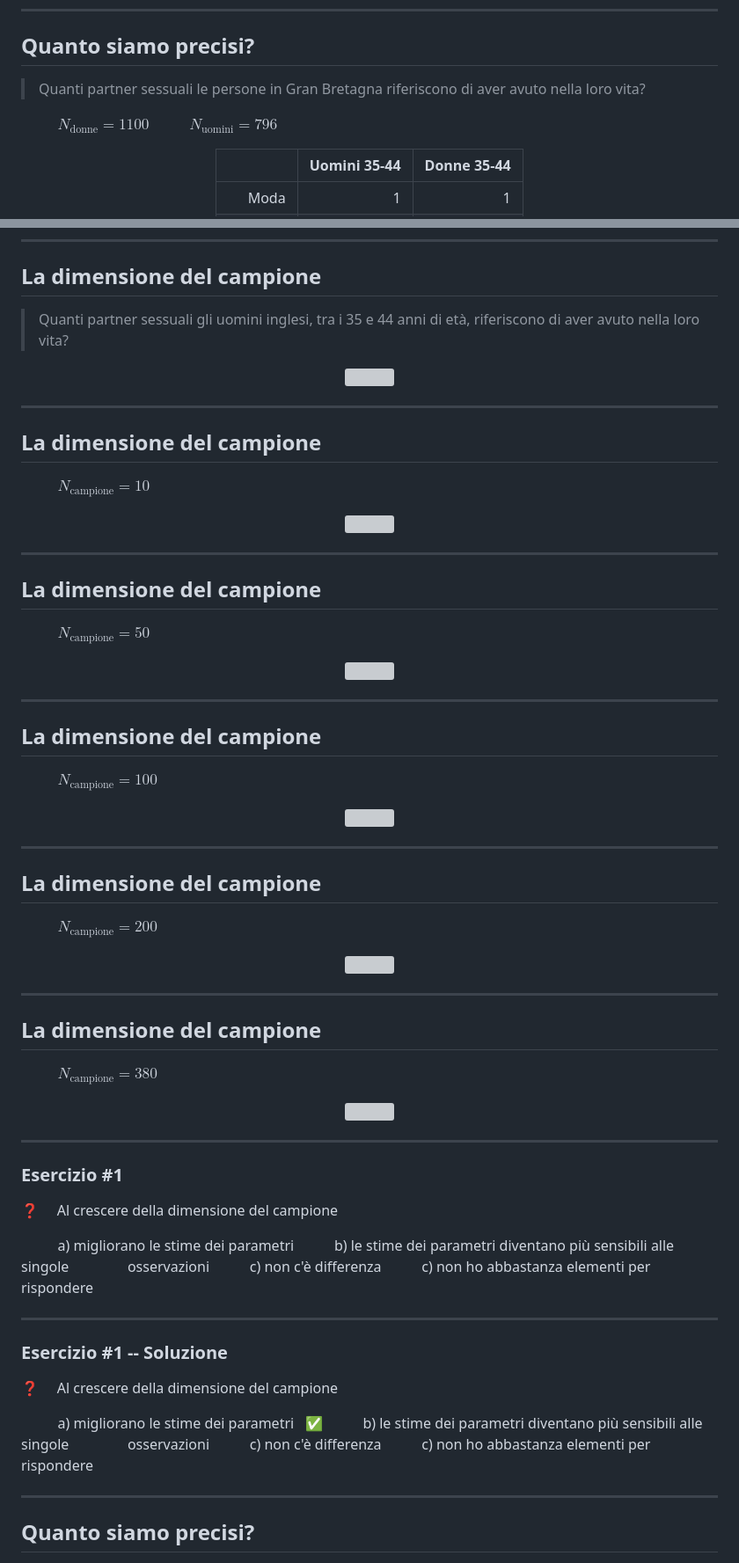
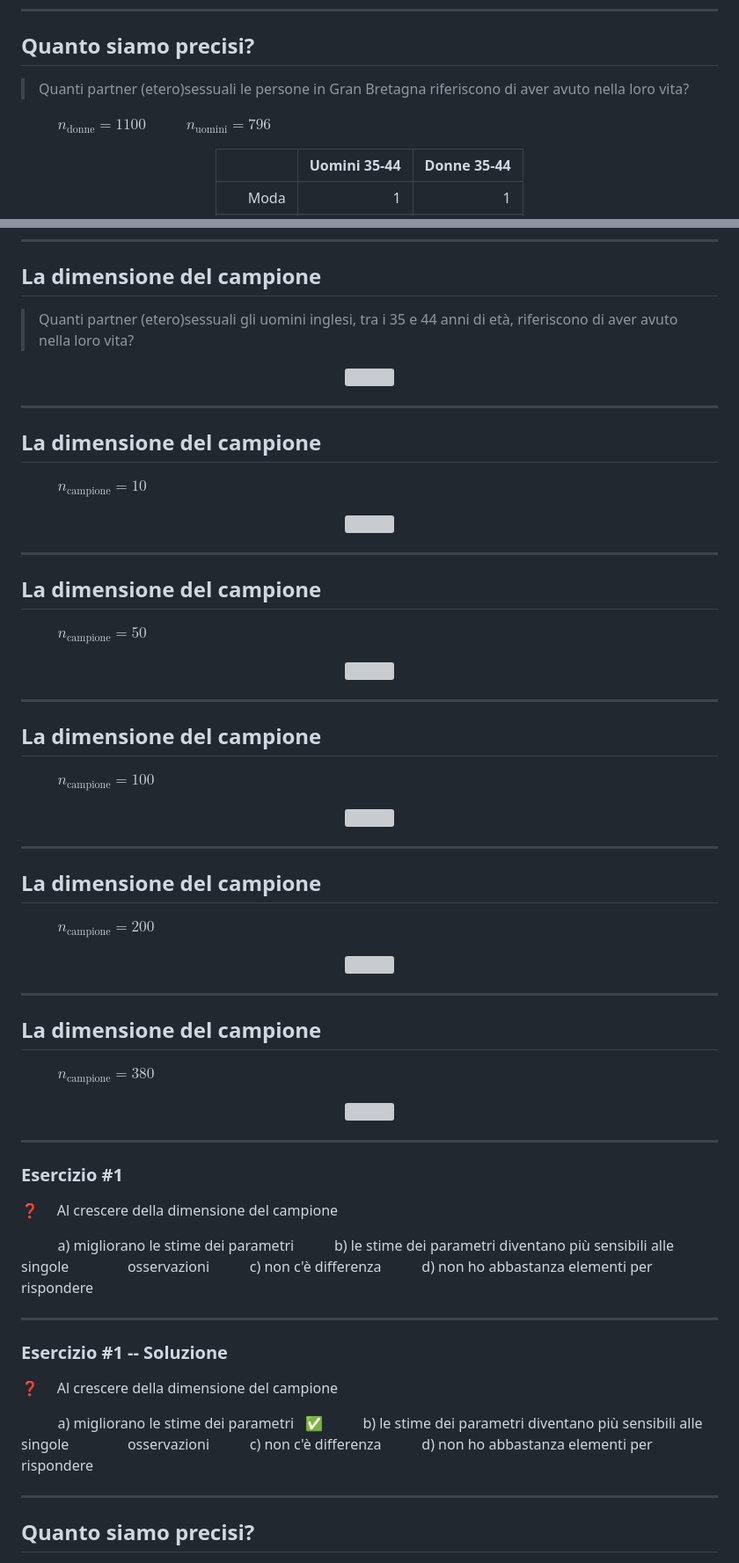
Before and after one commit to alesssia/biostat_101, a Markdown page: 07_Estimates_and_CI.md, 2 parts joined by grey strips. Shown: that part at 88% size. Rendered like a GitHub page; grey boxes are pictures that could not be loaded.

```diff
--- a/07_Estimates_and_CI.md
+++ b/07_Estimates_and_CI.md
@@ -90,7 +90,7 @@ Sulla base di un campione estratto casualmente da 1 popolazione cosa può essere
 
 <div style="font-size: 90%">
 
-> Quanti partner sessuali le persone in Gran Bretagna riferiscono di aver avuto nella loro vita?
+> Quanti partner (etero)sessuali le persone in Gran Bretagna riferiscono di aver avuto nella loro vita?
 
 </div>
 
@@ -99,8 +99,8 @@ Sulla base di un campione estratto casualmente da 1 popolazione cosa può essere
 
 <span style="display:block; height:30px;"></span>
 
-&nbsp;&nbsp;&nbsp;&nbsp;&nbsp;&nbsp;&nbsp;&nbsp;&nbsp; $N_\text{donne} = 1100$
-&nbsp;&nbsp;&nbsp;&nbsp;&nbsp;&nbsp;&nbsp;&nbsp;&nbsp; $N_\text{uomini} = 796$
+&nbsp;&nbsp;&nbsp;&nbsp;&nbsp;&nbsp;&nbsp;&nbsp;&nbsp; $n_\text{donne} = 1100$
+&nbsp;&nbsp;&nbsp;&nbsp;&nbsp;&nbsp;&nbsp;&nbsp;&nbsp; $n_\text{uomini} = 796$
 
 
 </div>
@@ -176,7 +176,7 @@ Notiamo i valori "stabili" (non influenzati dagli outliers)
 
 <div style="font-size: 90%">
 
-> Quanti partner sessuali gli uomini inglesi, tra i 35 e 44 anni di et&agrave;, riferiscono di aver avuto nella loro vita?
+> Quanti partner (etero)sessuali gli uomini inglesi, tra i 35 e 44 anni di et&agrave;, riferiscono di aver avuto nella loro vita?
 
 </div>
 
@@ -196,7 +196,7 @@ As an illustration of how the accuracy of statistics depends on sample size, we
 
 <div style="font-size: 90%">
 
-&nbsp;&nbsp;&nbsp;&nbsp;&nbsp;&nbsp;&nbsp;&nbsp;&nbsp; $N_\text{campione} = 10$
+&nbsp;&nbsp;&nbsp;&nbsp;&nbsp;&nbsp;&nbsp;&nbsp;&nbsp; $n_\text{campione} = 10$
 
 </div>
 
@@ -221,7 +221,7 @@ Density should use another scale -->
 
 <div style="font-size: 90%">
 
-&nbsp;&nbsp;&nbsp;&nbsp;&nbsp;&nbsp;&nbsp;&nbsp;&nbsp; $N_\text{campione} = 50$
+&nbsp;&nbsp;&nbsp;&nbsp;&nbsp;&nbsp;&nbsp;&nbsp;&nbsp; $n_\text{campione} = 50$
 
 </div>
 
@@ -238,7 +238,7 @@ Density should use another scale -->
 
 <div style="font-size: 90%">
 
-&nbsp;&nbsp;&nbsp;&nbsp;&nbsp;&nbsp;&nbsp;&nbsp;&nbsp; $N_\text{campione} = 100$
+&nbsp;&nbsp;&nbsp;&nbsp;&nbsp;&nbsp;&nbsp;&nbsp;&nbsp; $n_\text{campione} = 100$
 
 </div>
 
@@ -255,7 +255,7 @@ Density should use another scale -->
 
 <div style="font-size: 90%">
 
-&nbsp;&nbsp;&nbsp;&nbsp;&nbsp;&nbsp;&nbsp;&nbsp;&nbsp; $N_\text{campione} = 200$
+&nbsp;&nbsp;&nbsp;&nbsp;&nbsp;&nbsp;&nbsp;&nbsp;&nbsp; $n_\text{campione} = 200$
 
 </div>
 
@@ -272,7 +272,7 @@ Density should use another scale -->
 
 <div style="font-size: 90%">
 
-&nbsp;&nbsp;&nbsp;&nbsp;&nbsp;&nbsp;&nbsp;&nbsp;&nbsp; $N_\text{campione} = 380$
+&nbsp;&nbsp;&nbsp;&nbsp;&nbsp;&nbsp;&nbsp;&nbsp;&nbsp; $n_\text{campione} = 380$
 
 </div>
 
@@ -297,7 +297,7 @@ Density should use another scale -->
 &nbsp;&nbsp;&nbsp;&nbsp;&nbsp;&nbsp;&nbsp;&nbsp;&nbsp; b) le stime dei parametri diventano pi&ugrave; sensibili alle singole
 &nbsp;&nbsp;&nbsp;&nbsp;&nbsp;&nbsp;&nbsp;&nbsp;&nbsp;&nbsp;&nbsp;&nbsp;&nbsp;&nbsp; osservazioni
 &nbsp;&nbsp;&nbsp;&nbsp;&nbsp;&nbsp;&nbsp;&nbsp;&nbsp; c) non c'&egrave; differenza
-&nbsp;&nbsp;&nbsp;&nbsp;&nbsp;&nbsp;&nbsp;&nbsp;&nbsp; c) non ho abbastanza elementi per rispondere
+&nbsp;&nbsp;&nbsp;&nbsp;&nbsp;&nbsp;&nbsp;&nbsp;&nbsp; d) non ho abbastanza elementi per rispondere
 
 </div>
 
@@ -402,7 +402,7 @@ updateButton_exercise_1();
 &nbsp;&nbsp;&nbsp;&nbsp;&nbsp;&nbsp;&nbsp;&nbsp;&nbsp; b) le stime dei parametri diventano pi&ugrave; sensibili alle singole
 &nbsp;&nbsp;&nbsp;&nbsp;&nbsp;&nbsp;&nbsp;&nbsp;&nbsp;&nbsp;&nbsp;&nbsp;&nbsp;&nbsp; osservazioni
 &nbsp;&nbsp;&nbsp;&nbsp;&nbsp;&nbsp;&nbsp;&nbsp;&nbsp; c) non c'&egrave; differenza
-&nbsp;&nbsp;&nbsp;&nbsp;&nbsp;&nbsp;&nbsp;&nbsp;&nbsp; c) non ho abbastanza elementi per rispondere
+&nbsp;&nbsp;&nbsp;&nbsp;&nbsp;&nbsp;&nbsp;&nbsp;&nbsp; d) non ho abbastanza elementi per rispondere
 
 </div>
 
```
Also changed, not shown: other parts of 07_Estimates_and_CI.md (+48 -45 lines), 06_Normal.md (+1 -1 lines), 07_Estimates_and_CI_no_soluzioni.md (+30 -26 lines), img/confidence_intervals/bootstrapping.png, img/confidence_intervals/bootstrapping_CI.png, img/confidence_intervals/bootstrapping_fence.png, 5 other files.
